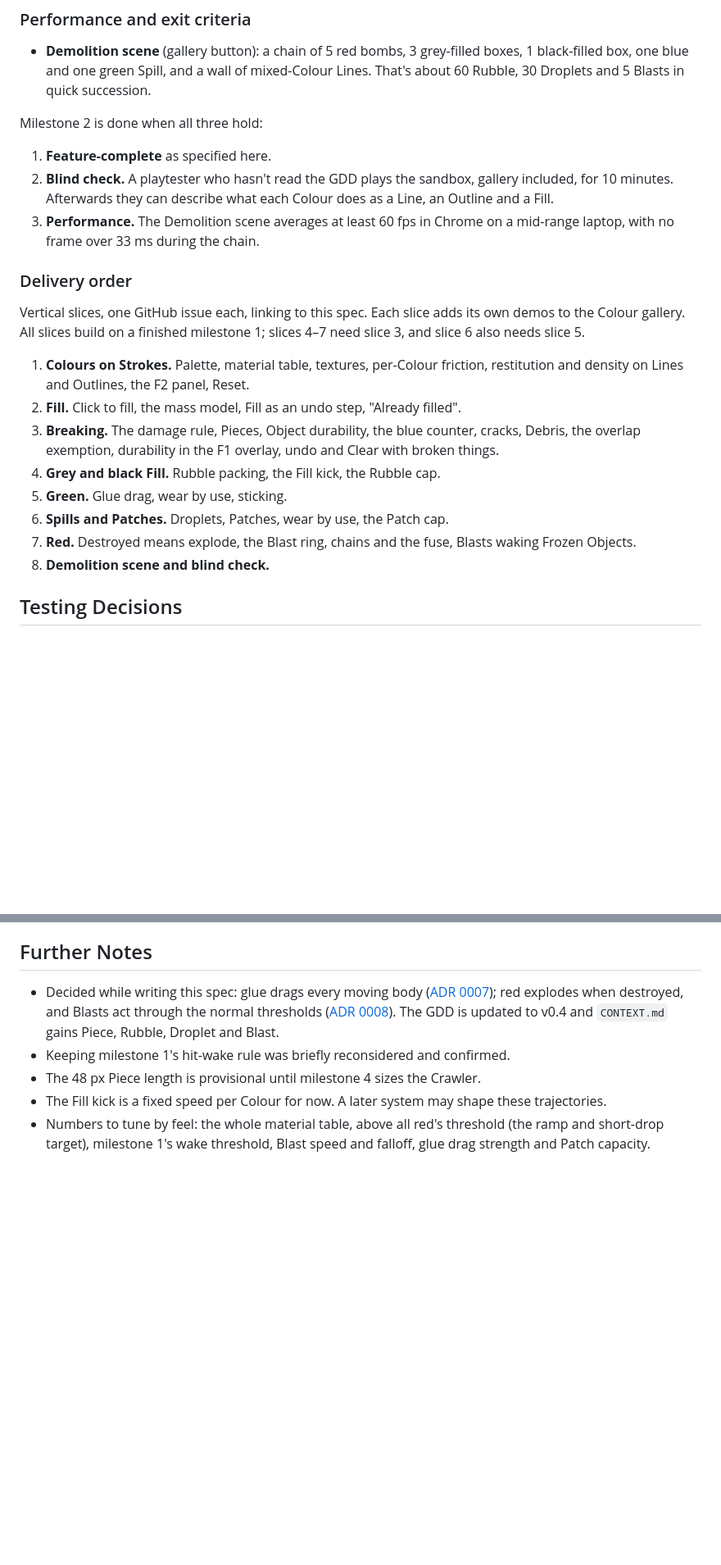
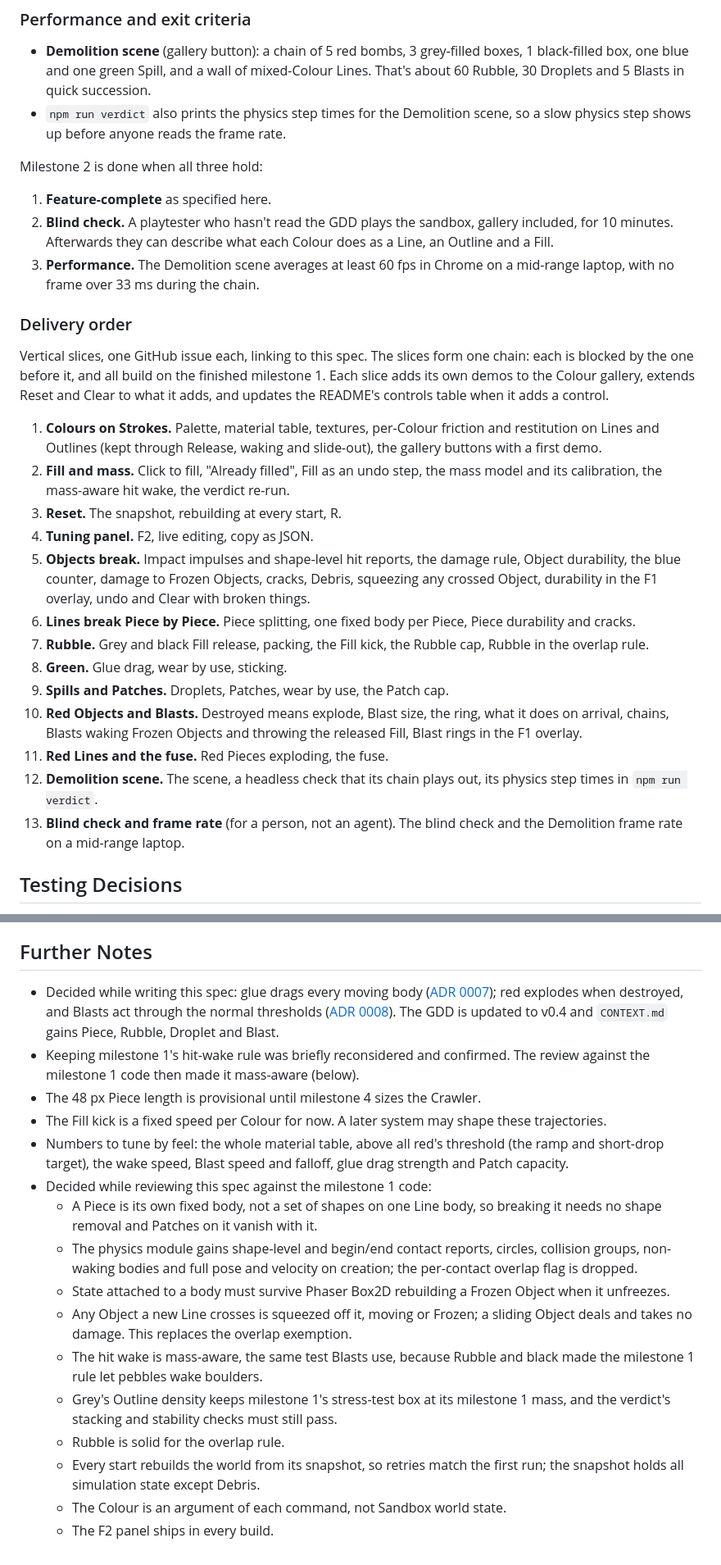
Before and after one commit to P-Leidel/inkforge, a Markdown page: docs/specs/m2-colours.md, 2 parts joined by grey strips. Shown at 82% size. GitHub-like rendering; blank space fills up the shorter version.

```diff
--- a/docs/specs/m2-colours.md
+++ b/docs/specs/m2-colours.md
@@ -269,6 +285,7 @@ Milestone 1's rules stay: a hard hit from a moving body wakes a Frozen Object, a
 ### Performance and exit criteria
 
 - **Demolition scene** (gallery button): a chain of 5 red bombs, 3 grey-filled boxes, 1 black-filled box, one blue and one green Spill, and a wall of mixed-Colour Lines. That's about 60 Rubble, 30 Droplets and 5 Blasts in quick succession.
+- `npm run verdict` also prints the physics step times for the Demolition scene, so a slow physics step shows up before anyone reads the frame rate.
 
 Milestone 2 is done when all three hold:
 
@@ -278,16 +295,21 @@ Milestone 2 is done when all three hold:
 
 ### Delivery order
 
-Vertical slices, one GitHub issue each, linking to this spec. Each slice adds its own demos to the Colour gallery. All slices build on a finished milestone 1; slices 4–7 need slice 3, and slice 6 also needs slice 5.
+Vertical slices, one GitHub issue each, linking to this spec. The slices form one chain: each is blocked by the one before it, and all build on the finished milestone 1. Each slice adds its own demos to the Colour gallery, extends Reset and Clear to what it adds, and updates the README's controls table when it adds a control.
 
-1. **Colours on Strokes.** Palette, material table, textures, per-Colour friction, restitution and density on Lines and Outlines, the F2 panel, Reset.
-2. **Fill.** Click to fill, the mass model, Fill as an undo step, "Already filled".
-3. **Breaking.** The damage rule, Pieces, Object durability, the blue counter, cracks, Debris, the overlap exemption, durability in the F1 overlay, undo and Clear with broken things.
-4. **Grey and black Fill.** Rubble packing, the Fill kick, the Rubble cap.
-5. **Green.** Glue drag, wear by use, sticking.
-6. **Spills and Patches.** Droplets, Patches, wear by use, the Patch cap.
-7. **Red.** Destroyed means explode, the Blast ring, chains and the fuse, Blasts waking Frozen Objects.
-8. **Demolition scene and blind check.**
+1. **Colours on Strokes.** Palette, material table, textures, per-Colour friction and restitution on Lines and Outlines (kept through Release, waking and slide-out), the gallery buttons with a first demo.
+2. **Fill and mass.** Click to fill, "Already filled", Fill as an undo step, the mass model and its calibration, the mass-aware hit wake, the verdict re-run.
+3. **Reset.** The snapshot, rebuilding at every start, R.
+4. **Tuning panel.** F2, live editing, copy as JSON.
+5. **Objects break.** Impact impulses and shape-level hit reports, the damage rule, Object durability, the blue counter, damage to Frozen Objects, cracks, Debris, squeezing any crossed Object, durability in the F1 overlay, undo and Clear with broken things.
+6. **Lines break Piece by Piece.** Piece splitting, one fixed body per Piece, Piece durability and cracks.
+7. **Rubble.** Grey and black Fill release, packing, the Fill kick, the Rubble cap, Rubble in the overlap rule.
+8. **Green.** Glue drag, wear by use, sticking.
+9. **Spills and Patches.** Droplets, Patches, wear by use, the Patch cap.
+10. **Red Objects and Blasts.** Destroyed means explode, Blast size, the ring, what it does on arrival, chains, Blasts waking Frozen Objects and throwing the released Fill, Blast rings in the F1 overlay.
+11. **Red Lines and the fuse.** Red Pieces exploding, the fuse.
+12. **Demolition scene.** The scene, a headless check that its chain plays out, its physics step times in `npm run verdict`.
+13. **Blind check and frame rate** (for a person, not an agent). The blind check and the Demolition frame rate on a mid-range laptop.
 
 ## Testing Decisions
 
@@ -332,7 +359,18 @@ Vertical slices, one GitHub issue each, linking to this spec. Each slice adds it
 ## Further Notes
 
 - Decided while writing this spec: glue drags every moving body ([ADR 0007](../adr/0007-glue-drags-every-moving-body.md)); red explodes when destroyed, and Blasts act through the normal thresholds ([ADR 0008](../adr/0008-red-explodes-when-destroyed.md)). The GDD is updated to v0.4 and `CONTEXT.md` gains Piece, Rubble, Droplet and Blast.
-- Keeping milestone 1's hit-wake rule was briefly reconsidered and confirmed.
+- Keeping milestone 1's hit-wake rule was briefly reconsidered and confirmed. The review against the milestone 1 code then made it mass-aware (below).
 - The 48 px Piece length is provisional until milestone 4 sizes the Crawler.
 - The Fill kick is a fixed speed per Colour for now. A later system may shape these trajectories.
-- Numbers to tune by feel: the whole material table, above all red's threshold (the ramp and short-drop target), milestone 1's wake threshold, Blast speed and falloff, glue drag strength and Patch capacity.
+- Numbers to tune by feel: the whole material table, above all red's threshold (the ramp and short-drop target), the wake speed, Blast speed and falloff, glue drag strength and Patch capacity.
+- Decided while reviewing this spec against the milestone 1 code:
+  - A Piece is its own fixed body, not a set of shapes on one Line body, so breaking it needs no shape removal and Patches on it vanish with it.
+  - The physics module gains shape-level and begin/end contact reports, circles, collision groups, non-waking bodies and full pose and velocity on creation; the per-contact overlap flag is dropped.
+  - State attached to a body must survive Phaser Box2D rebuilding a Frozen Object when it unfreezes.
+  - Any Object a new Line crosses is squeezed off it, moving or Frozen; a sliding Object deals and takes no damage. This replaces the overlap exemption.
+  - The hit wake is mass-aware, the same test Blasts use, because Rubble and black made the milestone 1 rule let pebbles wake boulders.
+  - Grey's Outline density keeps milestone 1's stress-test box at its milestone 1 mass, and the verdict's stacking and stability checks must still pass.
+  - Rubble is solid for the overlap rule.
+  - Every start rebuilds the world from its snapshot, so retries match the first run; the snapshot holds all simulation state except Debris.
+  - The Colour is an argument of each command, not Sandbox world state.
+  - The F2 panel ships in every build.
```
Also changed, not shown: other parts of docs/specs/m2-colours.md (+34 -13 lines).
